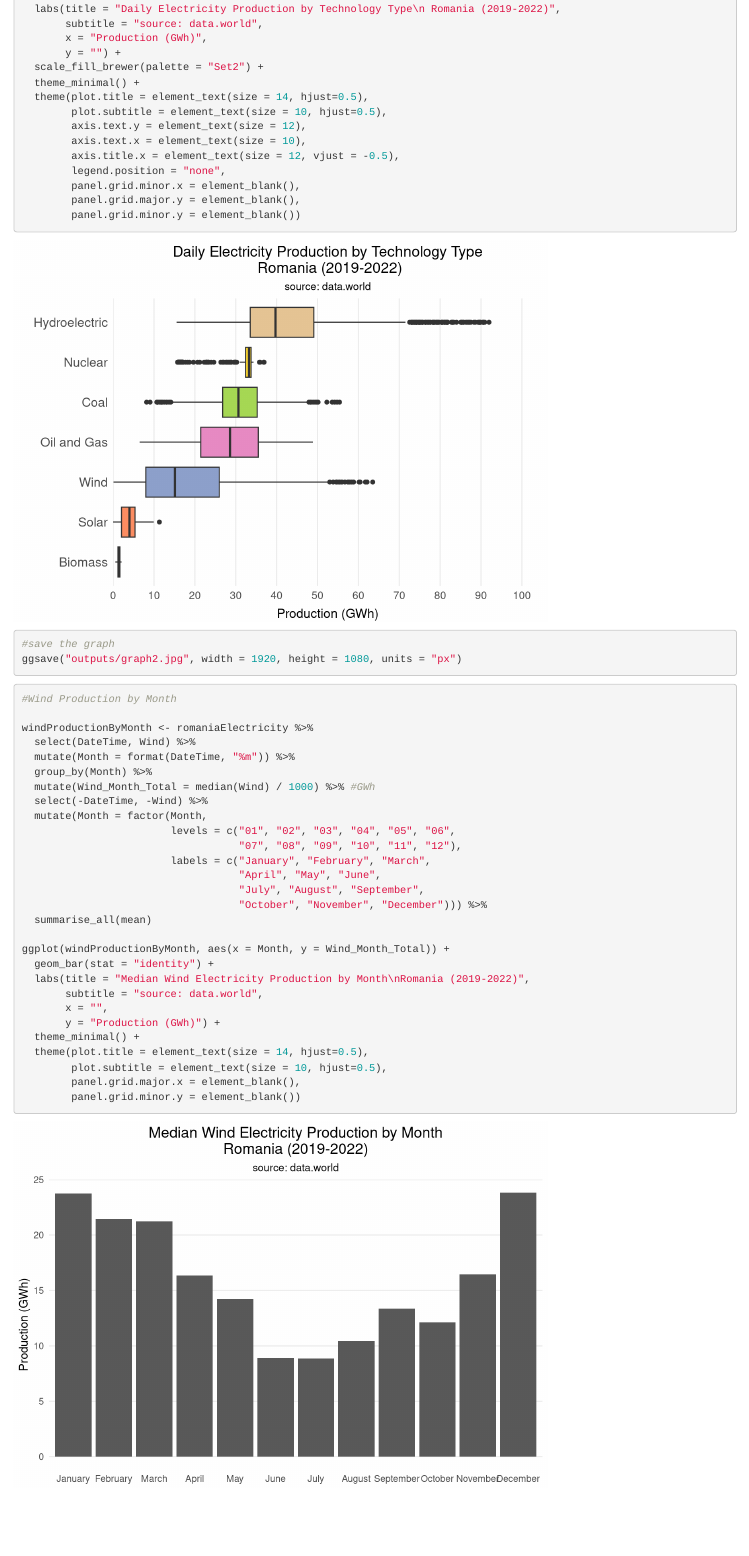
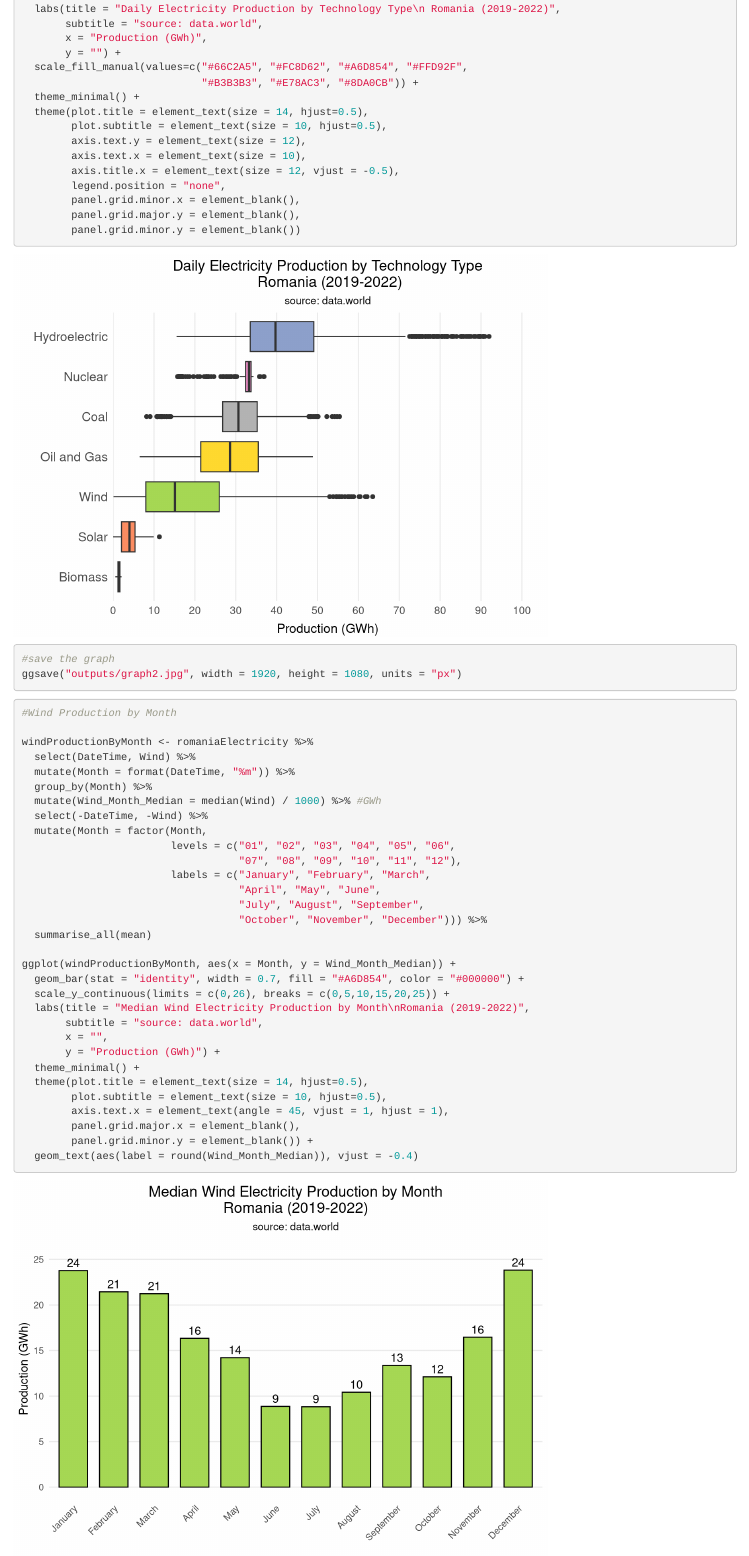
Before and after one commit to TimothyAbramov/Daily-Electricity-in-Romania--2019-2023--EDA, an R Markdown document (Electricity Production in Romania.Rmd): the page in a window 1100 px wide, from 1840 px down. Rendered offline with R 4.5, knitr and Pandoc, with nearby package versions.

Commit message:
plots are in place
main structure and look of the graphs is complete, what's left is general scaling and font scaling for the final output

````diff
--- a/Electricity Production in Romania.Rmd
+++ b/Electricity Production in Romania.Rmd
@@ -90,7 +90,8 @@ ggplot(productionByTechnology, aes(x = Technology_Production, y = Technology, fi
        subtitle = "source: data.world",
        x = "Production (GWh)",
        y = "") +
-  scale_fill_brewer(palette = "Set2") +
+  scale_fill_manual(values=c("#66C2A5", "#FC8D62", "#A6D854", "#FFD92F",
+                             "#B3B3B3", "#E78AC3", "#8DA0CB")) +
   theme_minimal() +
   theme(plot.title = element_text(size = 14, hjust=0.5),
         plot.subtitle = element_text(size = 10, hjust=0.5),
@@ -113,7 +114,7 @@ windProductionByMonth <- romaniaElectricity %>%
   select(DateTime, Wind) %>%
   mutate(Month = format(DateTime, "%m")) %>%
   group_by(Month) %>%
-  mutate(Wind_Month_Total = median(Wind) / 1000) %>% #GWh
+  mutate(Wind_Month_Median = median(Wind) / 1000) %>% #GWh
   select(-DateTime, -Wind) %>%
   mutate(Month = factor(Month,
                         levels = c("01", "02", "03", "04", "05", "06",
@@ -124,8 +125,9 @@ windProductionByMonth <- romaniaElectricity %>%
                                    "October", "November", "December"))) %>%
   summarise_all(mean)
 
-ggplot(windProductionByMonth, aes(x = Month, y = Wind_Month_Total)) +
-  geom_bar(stat = "identity") +
+ggplot(windProductionByMonth, aes(x = Month, y = Wind_Month_Median)) +
+  geom_bar(stat = "identity", width = 0.7, fill = "#A6D854", color = "#000000") +
+  scale_y_continuous(limits = c(0,26), breaks = c(0,5,10,15,20,25)) +
   labs(title = "Median Wind Electricity Production by Month\nRomania (2019-2022)",
        subtitle = "source: data.world",
        x = "",
@@ -133,8 +135,9 @@ ggplot(windProductionByMonth, aes(x = Month, y = Wind_Month_Total)) +
   theme_minimal() +
   theme(plot.title = element_text(size = 14, hjust=0.5),
         plot.subtitle = element_text(size = 10, hjust=0.5),
+        axis.text.x = element_text(angle = 45, vjust = 1, hjust = 1),
         panel.grid.major.x = element_blank(),
-        panel.grid.minor.y = element_blank())
-
+        panel.grid.minor.y = element_blank()) +
+  geom_text(aes(label = round(Wind_Month_Median)), vjust = -0.4)
 
 ```
````
